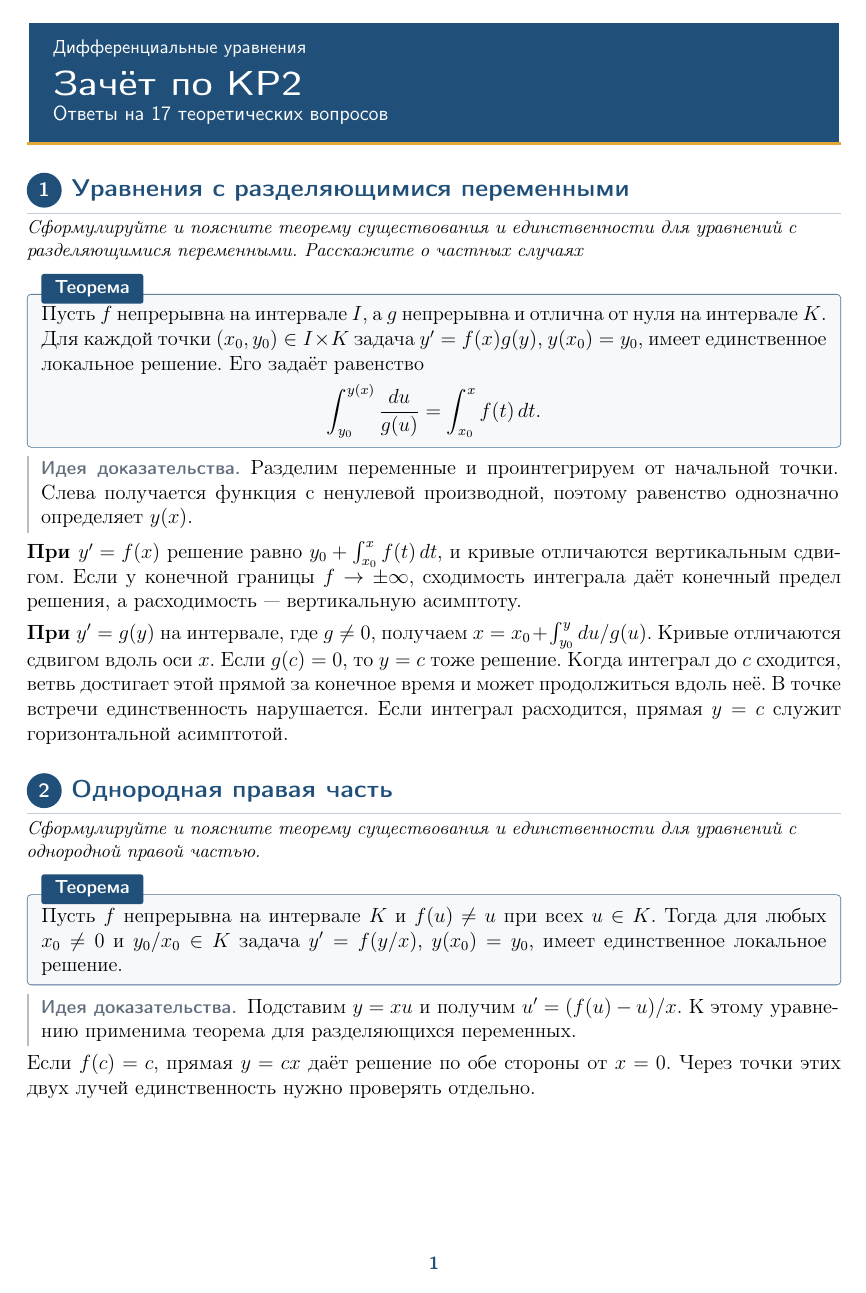
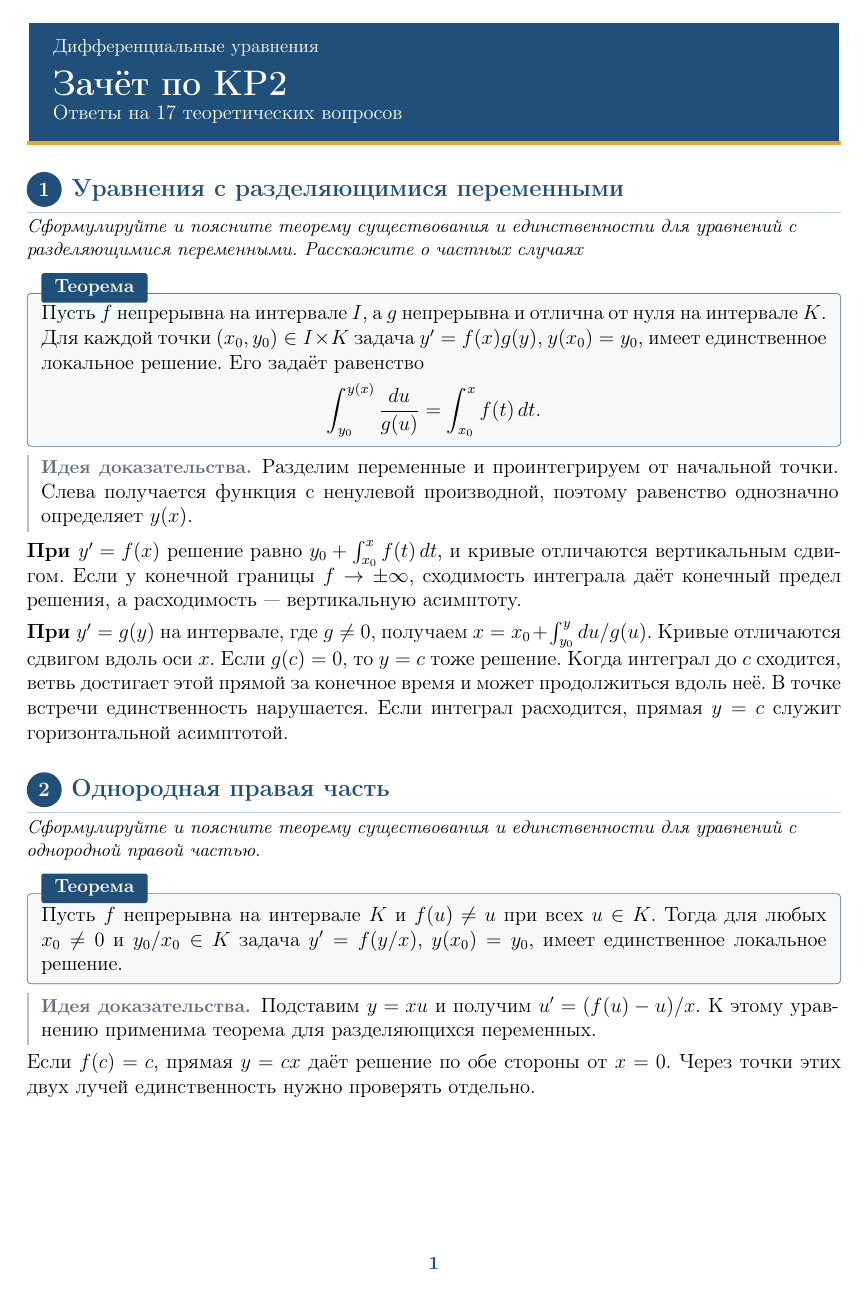
Before and after one commit to alwaysnervous/diffury, a LaTeX problem sheet (test_2_oral_exam/test_2_oral_exam.tex): page 1 of 8. Compiled offline with pdfLaTeX.

Commit message:
Использовать в зачётном конспекте шрифты основного файла

```diff
--- a/test_2_oral_exam/test_2_oral_exam.tex
+++ b/test_2_oral_exam/test_2_oral_exam.tex
@@ -1,14 +1,7 @@
-% !TeX program = xelatex
+% !TeX program = pdflatex
 \documentclass[12pt,a4paper]{article}
-\usepackage{iftex}
-\ifPDFTeX
-  \usepackage[T2A]{fontenc}
-  \usepackage[utf8]{inputenc}
-\else
-  \usepackage[no-math]{fontspec}
-  \IfFontExistsTF{Times New Roman}{\setmainfont{Times New Roman}}{\setmainfont{Libertinus Serif}}
-  \IfFontExistsTF{Arial}{\setsansfont{Arial}}{\setsansfont{Libertinus Sans}}
-\fi
+\usepackage[T2A]{fontenc}
+\usepackage[utf8]{inputenc}
 \usepackage[russian]{babel}
 \usepackage{amsmath,amssymb}
 \usepackage[left=21mm,right=21mm,top=14mm,bottom=14mm,includeheadfoot,
@@ -31,26 +24,26 @@
 \raggedbottom
 \pagestyle{fancy}
 \fancyhf{}
-\fancyhead[L]{\small\sffamily\color{muted}Дифференциальные уравнения}
-\fancyhead[R]{\small\sffamily\color{muted}Зачёт по КР2}
-\fancyfoot[C]{\small\sffamily\bfseries\color{navy}\thepage}
+\fancyhead[L]{\small\color{muted}Дифференциальные уравнения}
+\fancyhead[R]{\small\color{muted}Зачёт по КР2}
+\fancyfoot[C]{\small\bfseries\color{navy}\thepage}
 \renewcommand{\headrulewidth}{0pt}
-\fancypagestyle{opening}{\fancyhf{}\fancyfoot[C]{\small\sffamily\bfseries\color{navy}\thepage}}
+\fancypagestyle{opening}{\fancyhf{}\fancyfoot[C]{\small\bfseries\color{navy}\thepage}}
 
 \newcommand{\question}[3]{%
   \par\addvspace{12pt}\Needspace{8\baselineskip}%
   \pdfbookmark[1]{#1. #2}{question.#1}%
   \noindent\begin{minipage}{\linewidth}
     \tikz[baseline=(n.base)]\node[circle,fill=navy,text=white,inner sep=0pt,
-      minimum size=7.2mm,font=\sffamily\bfseries] (n) {#1};\hspace{2mm}%
-    {\large\sffamily\bfseries\color{navy}#2}\par
+      minimum size=7.2mm,font=\bfseries] (n) {#1};\hspace{2mm}%
+    {\large\bfseries\color{navy}#2}\par
     \vspace{3pt}{\color{navy!28}\hrule height .6pt}\vspace{4pt}
     {\small\itshape\raggedright #3\par}
   \end{minipage}\par\nobreak}
 
 \tcbset{card/.style={enhanced,breakable,arc=2pt,boxrule=.5pt,
   boxsep=0pt,left=8pt,right=8pt,top=7pt,bottom=5pt,before skip=8pt,after skip=4pt,
-  fonttitle=\small\sffamily\bfseries,coltitle=white,
+  fonttitle=\small\bfseries,coltitle=white,
   attach boxed title to top left={xshift=3mm,yshift=-2mm},
   boxed title style={frame hidden,arc=1.5pt,boxrule=0pt,left=5pt,right=5pt,top=1pt,bottom=1pt},
   before upper={\setlength{\parskip}{3pt}\setlength{\abovedisplayskip}{5pt}%
@@ -70,7 +63,7 @@
   \begin{tcolorbox}[enhanced,frame hidden,interior hidden,sharp corners,
     borderline west={1.5pt}{0pt}{muted!45},boxsep=0pt,left=7pt,right=0pt,
     top=1pt,bottom=1pt,before skip=5pt,after skip=5pt]
-    {\small\sffamily\bfseries\color{muted}Идея доказательства.}\enspace #1
+    {\small\bfseries\color{muted}Идея доказательства.}\enspace #1
   \end{tcolorbox}}
 
 \begin{document}
@@ -78,9 +71,9 @@
 \begin{tcolorbox}[enhanced,sharp corners,frame hidden,colback=navy,colupper=white,
   borderline south={2pt}{0pt}{gold},left=11pt,right=11pt,top=7pt,bottom=8pt,
   before skip=0pt,after skip=9pt]
-  {\sffamily\small Дифференциальные уравнения\par}
-  {\sffamily\bfseries\LARGE Зачёт по КР2\par}
-  {\sffamily Ответы на 17 теоретических вопросов}
+  {\small Дифференциальные уравнения\par}
+  {\bfseries\LARGE Зачёт по КР2\par}
+  Ответы на 17 теоретических вопросов
 \end{tcolorbox}
 \question{1}{Уравнения с разделяющимися переменными}{Сформулируйте и поясните теорему существования и единственности
 для уравнений с разделяющимися переменными. Расскажите о
```
Also changed, not shown: test_2_oral_exam/test_2_oral_exam.pdf.
